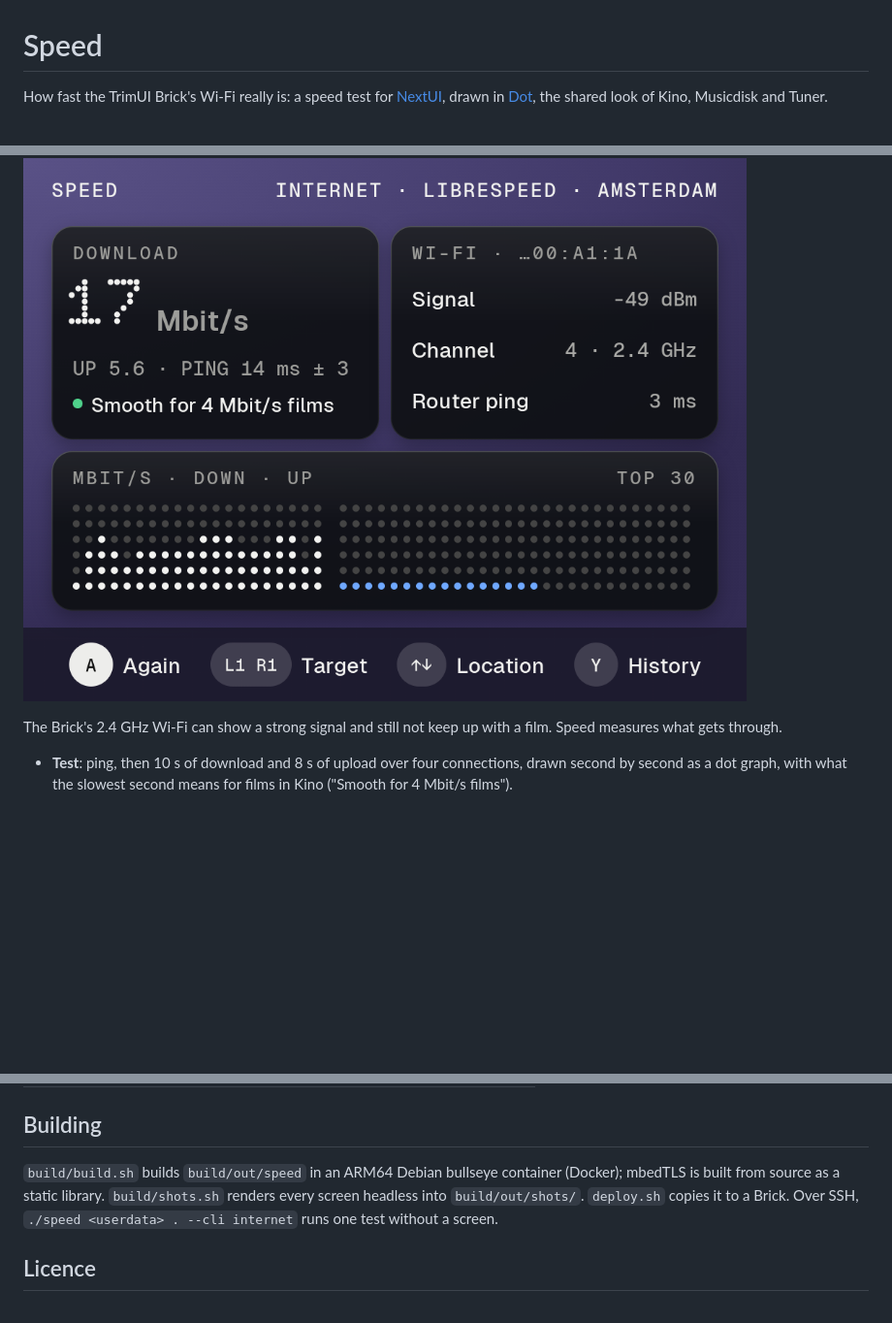
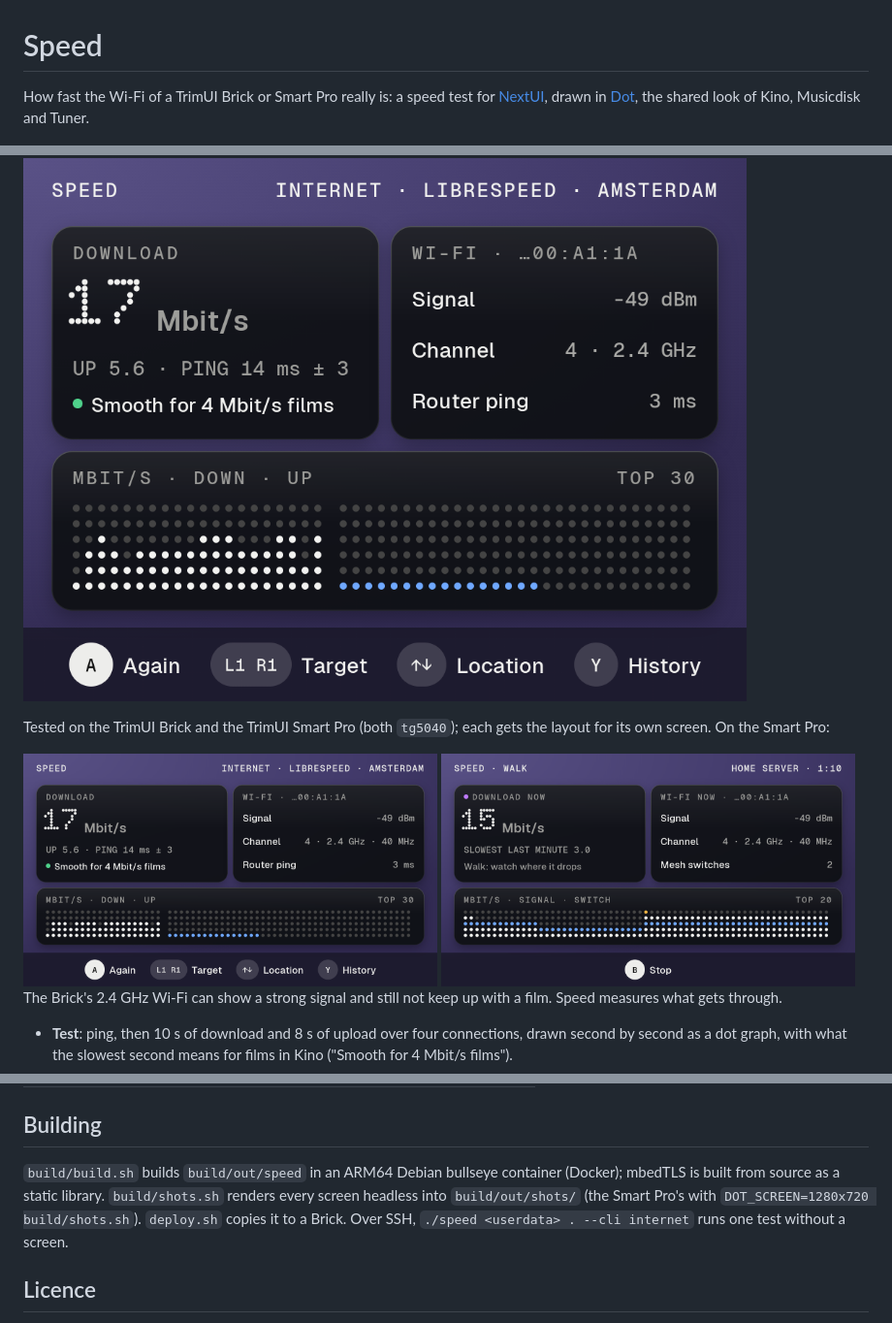
Before and after one commit to evolver79/nextui-speed-pak, a Markdown page: README.md, 3 parts joined by grey strips. Shown at 97% size. Rendered like a GitHub page; pictures changed too: .github/resources/screenshots/smartpro-test-done.png (added), .github/resources/screenshots/smartpro-walk.png (added); blank space fills up the shorter version.

```diff
--- a/README.md
+++ b/README.md
@@ -1,9 +1,15 @@
 # Speed
 
-How fast the TrimUI Brick's Wi-Fi really is: a speed test for [NextUI](https://github.com/LoveRetro/NextUI), drawn in
-[Dot](https://github.com/evolver79/nextui-dotui), the shared look of Kino, Musicdisk and Tuner.
+How fast the Wi-Fi of a TrimUI Brick or Smart Pro really is: a speed test for [NextUI](https://github.com/LoveRetro/NextUI),
+drawn in [Dot](https://github.com/evolver79/nextui-dotui), the shared look of Kino, Musicdisk and Tuner.
 
 ![Speed after a test](.github/resources/screenshots/test-done.png)
+
+Tested on the TrimUI Brick and the TrimUI Smart Pro (both `tg5040`); each gets the layout for its own screen. On the
+Smart Pro:
+
+<img src=".github/resources/screenshots/smartpro-test-done.png" width="49%" alt="Speed on the Smart Pro after a test: the two cards and the graph across the wide screen">
+<img src=".github/resources/screenshots/smartpro-walk.png" width="49%" alt="Speed on the Smart Pro in walk mode">
 
 The Brick's 2.4 GHz Wi-Fi can show a strong signal and still not keep up with a film. Speed measures what gets through.
 
@@ -36,7 +42,8 @@ The Brick's 2.4 GHz Wi-Fi can show a strong signal and still not keep up with a
 ## Building
 
 `build/build.sh` builds `build/out/speed` in an ARM64 Debian bullseye container (Docker); mbedTLS is built from source
-as a static library. `build/shots.sh` renders every screen headless into `build/out/shots/`. `deploy.sh` copies it to a
+as a static library. `build/shots.sh` renders every screen headless into `build/out/shots/` (the Smart Pro's
+with `DOT_SCREEN=1280x720 build/shots.sh`). `deploy.sh` copies it to a
 Brick. Over SSH, `./speed <userdata> . --cli internet` runs one test without a screen.
 
 ## Licence
```
Also changed, not shown: 4 other files.
